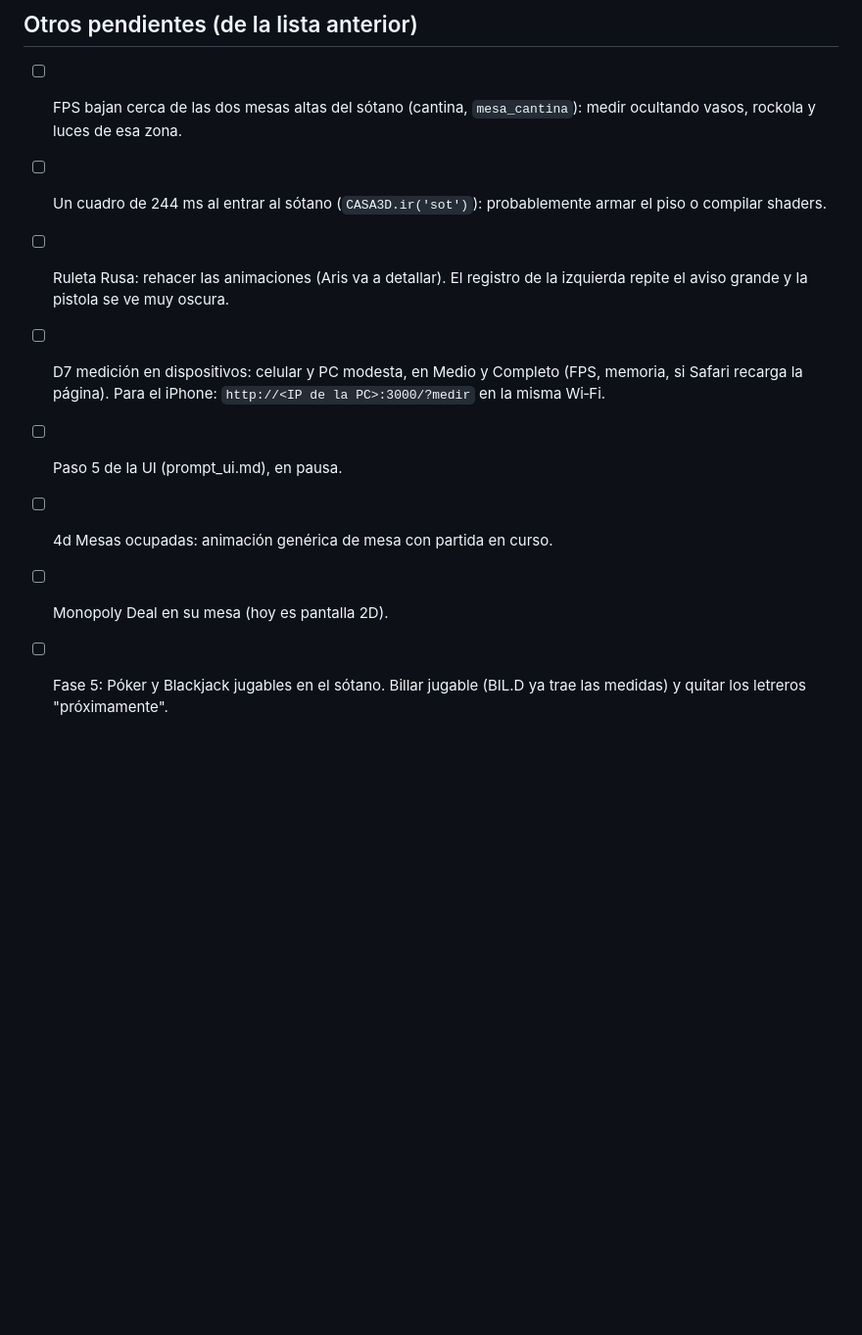
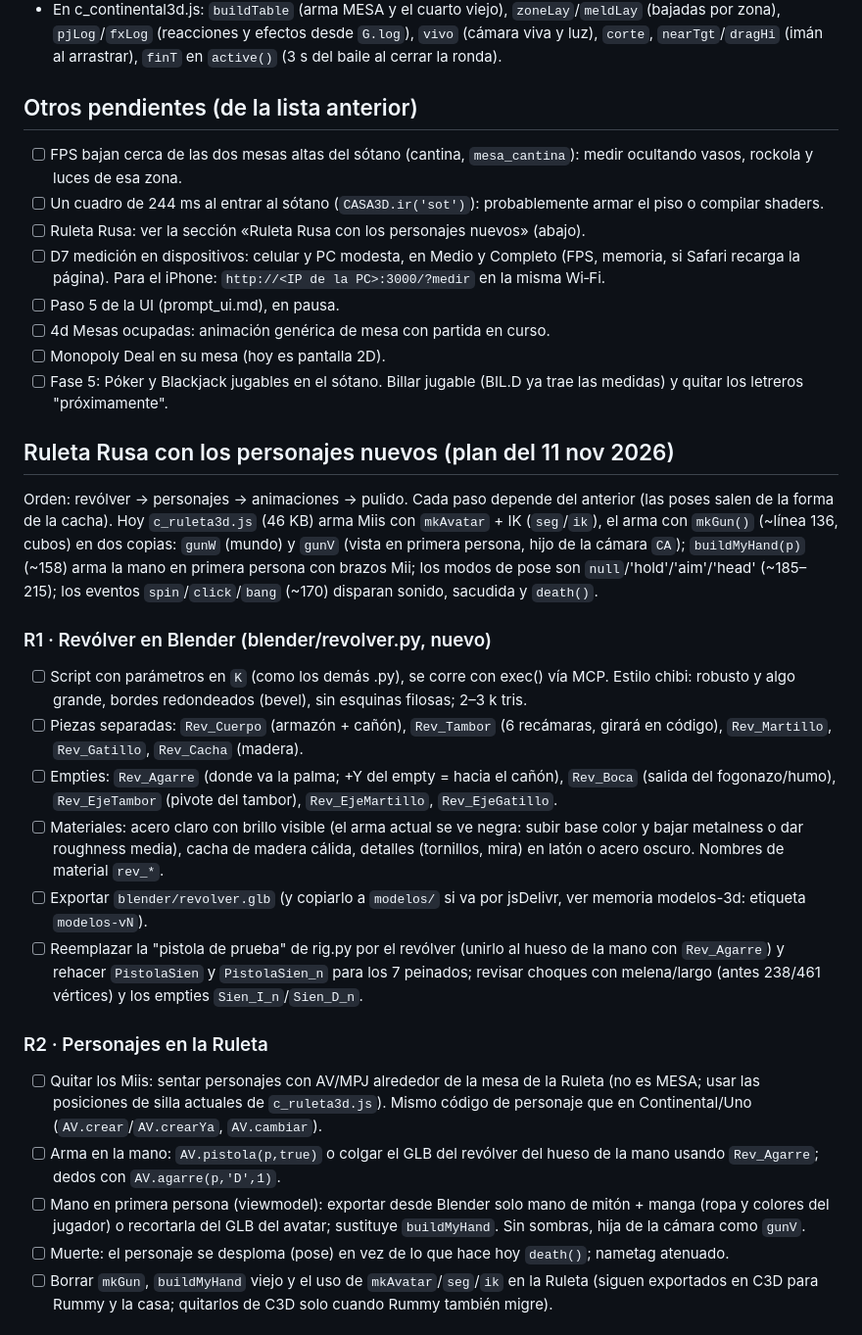
Before and after one commit to aristidesaltamiranogarza-lab/Continental, a Markdown page: PENDIENTES.md, the part around one of its changes. Shown at 98% size. Rendered like a GitHub page; blank space fills up the shorter version.

Commit message:
Pendientes: plan de la Ruleta Rusa con los personajes nuevos y revólver nuevo
Co-Authored-By: Claude Opus 5.5 <noreply@anthropic.com>

```diff
--- a/PENDIENTES.md
+++ b/PENDIENTES.md
@@ -118,9 +118,28 @@ Plan del 11 nov 2026 (Aris lo arrancó el mismo día). Aris pidió una mesa din
 ## Otros pendientes (de la lista anterior)
 - [ ] FPS bajan cerca de las dos mesas altas del sótano (cantina, `mesa_cantina`): medir ocultando vasos, rockola y luces de esa zona.
 - [ ] Un cuadro de 244 ms al entrar al sótano (`CASA3D.ir('sot')`): probablemente armar el piso o compilar shaders.
-- [ ] Ruleta Rusa: rehacer las animaciones (Aris va a detallar). El registro de la izquierda repite el aviso grande y la pistola se ve muy oscura.
+- [ ] Ruleta Rusa: ver la sección «Ruleta Rusa con los personajes nuevos» (abajo).
 - [ ] D7 medición en dispositivos: celular y PC modesta, en Medio y Completo (FPS, memoria, si Safari recarga la página). Para el iPhone: `http://<IP de la PC>:3000/?medir` en la misma Wi‑Fi.
 - [ ] Paso 5 de la UI (prompt_ui.md), en pausa.
 - [ ] 4d Mesas ocupadas: animación genérica de mesa con partida en curso.
 - [ ] Monopoly Deal en su mesa (hoy es pantalla 2D).
 - [ ] Fase 5: Póker y Blackjack jugables en el sótano. Billar jugable (BIL.D ya trae las medidas) y quitar los letreros "próximamente".
+
+## Ruleta Rusa con los personajes nuevos (plan del 11 nov 2026)
+Orden: revólver → personajes → animaciones → pulido. Cada paso depende del anterior (las poses salen de la forma de la cacha). Hoy `c_ruleta3d.js` (46 KB) arma Miis con `mkAvatar` + IK (`seg`/`ik`), el arma con `mkGun()` (~línea 136, cubos) en dos copias: `gunW` (mundo) y `gunV` (vista en primera persona, hijo de la cámara `CA`); `buildMyHand(p)` (~158) arma la mano en primera persona con brazos Mii; los modos de pose son `null`/'hold'/'aim'/'head' (~185–215); los eventos `spin`/`click`/`bang` (~170) disparan sonido, sacudida y `death()`.
+
+### R1 · Revólver en Blender (blender/revolver.py, nuevo)
+- [ ] Script con parámetros en `K` (como los demás .py), se corre con exec() vía MCP. Estilo chibi: robusto y algo grande, bordes redondeados (bevel), sin esquinas filosas; 2–3 k tris.
+- [ ] Piezas separadas: `Rev_Cuerpo` (armazón + cañón), `Rev_Tambor` (6 recámaras, girará en código), `Rev_Martillo`, `Rev_Gatillo`, `Rev_Cacha` (madera).
+- [ ] Empties: `Rev_Agarre` (donde va la palma; +Y del empty = hacia el cañón), `Rev_Boca` (salida del fogonazo/humo), `Rev_EjeTambor` (pivote del tambor), `Rev_EjeMartillo`, `Rev_EjeGatillo`.
+- [ ] Materiales: acero claro con brillo visible (el arma actual se ve negra: subir base color y bajar metalness o dar roughness media), cacha de madera cálida, detalles (tornillos, mira) en latón o acero oscuro. Nombres de material `rev_*`.
+- [ ] Exportar `blender/revolver.glb` (y copiarlo a `modelos/` si va por jsDelivr, ver memoria modelos-3d: etiqueta `modelos-vN`).
+- [ ] Reemplazar la "pistola de prueba" de rig.py por el revólver (unirlo al hueso de la mano con `Rev_Agarre`) y rehacer `PistolaSien` y `PistolaSien_n` para los 7 peinados; revisar choques con melena/largo (antes 238/461 vértices) y los empties `Sien_I_n`/`Sien_D_n`.
+
+### R2 · Personajes en la Ruleta
+- [ ] Quitar los Miis: sentar personajes con AV/MPJ alrededor de la mesa de la Ruleta (no es MESA; usar las posiciones de silla actuales de `c_ruleta3d.js`). Mismo código de personaje que en Continental/Uno (`AV.crear`/`AV.crearYa`, `AV.cambiar`).
+- [ ] Arma en la mano: `AV.pistola(p,true)` o colgar el GLB del revólver del hueso de la mano usando `Rev_Agarre`; dedos con `AV.agarre(p,'D',1)`.
+- [ ] Mano en primera persona (viewmodel): exportar desde Blender solo mano de mitón + manga (ropa y colores del jugador) o recortarla del GLB del avatar; sustituye `buildMyHand`. Sin sombras, hija de la cámara como `gunV`.
+- [ ] Muerte: el personaje se desploma (pose) en vez de lo que hace hoy `death()`; nametag atenuado.
+- [ ] Borrar `mkGun`, `buildMyHand` viejo y el uso de `mkAvatar`/`seg`/`ik` en la Ruleta (siguen exportados en C3D para Rummy y la casa; quitarlos de C3D solo cuando Rummy también migre).
+
```
Also changed, not shown: other parts of PENDIENTES.md (+11 -0 lines).
